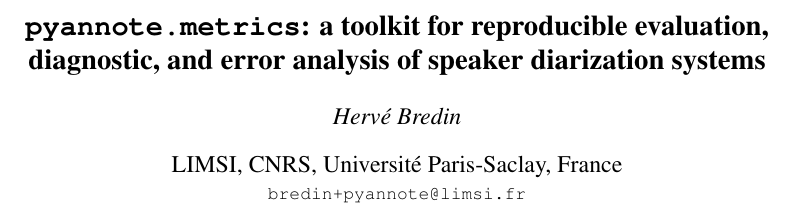
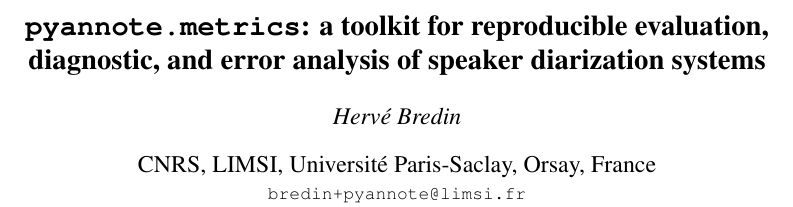
Before and after one commit to afcarl/pyannote-metrics-paper, a LaTeX paper (paper.tex): part of page 1 of 5, cut so that both start at the same text. Compiled offline with pdfLaTeX.

Commit message:
fix: fix affiliations

```diff
--- a/paper.tex
+++ b/paper.tex
@@ -18,7 +18,7 @@
 \title{\texttt{\Large{pyannote.metrics}}: a toolkit for reproducible evaluation,\\ diagnostic, and error analysis of speaker diarization systems}
 \name{Herv\'{e} Bredin}
 \address{
-  LIMSI, CNRS, Universit\'{e} Paris-Saclay, France}
+  CNRS, LIMSI, Universit\'{e} Paris-Saclay, Orsay, France}
 \email{bredin+pyannote@limsi.fr}
 
 \begin{document}
```
